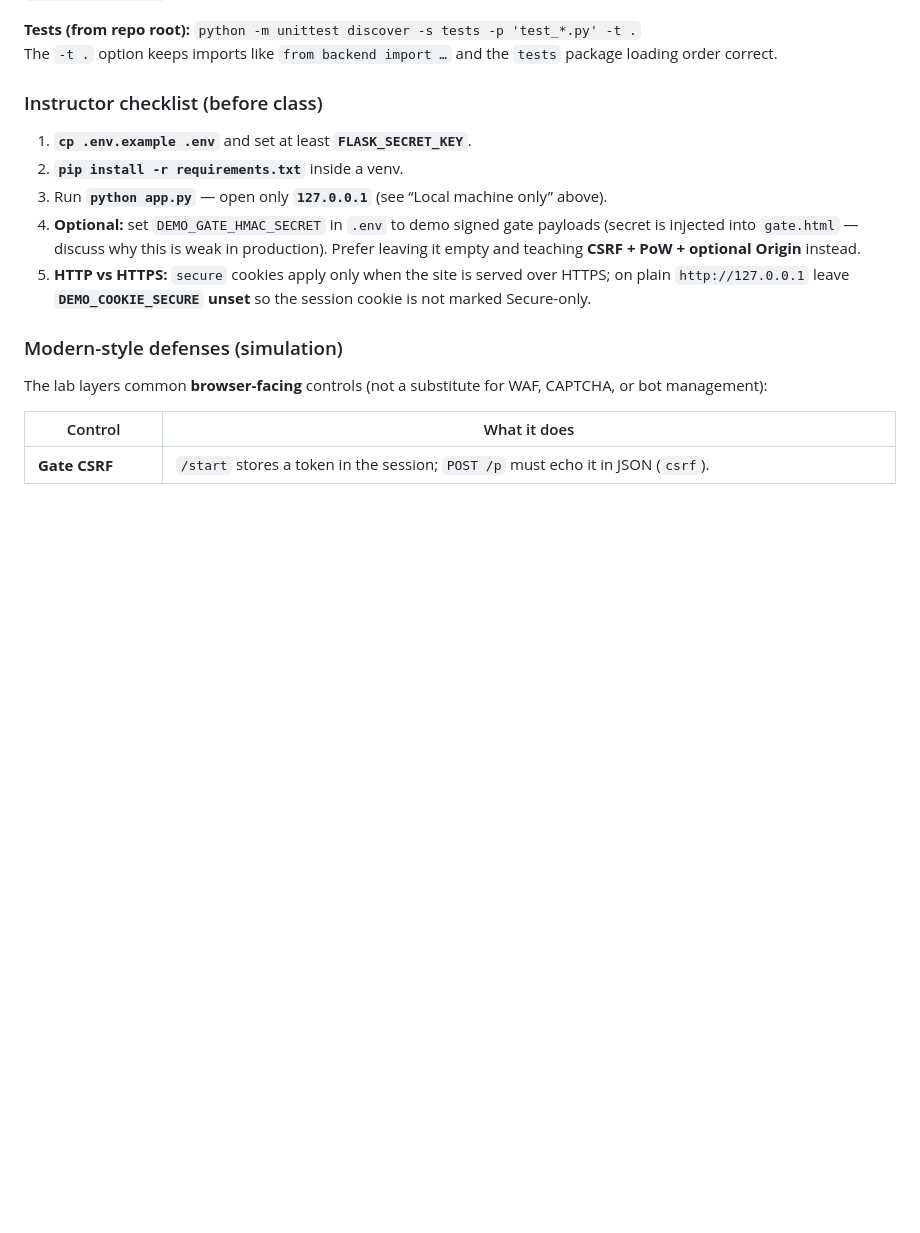
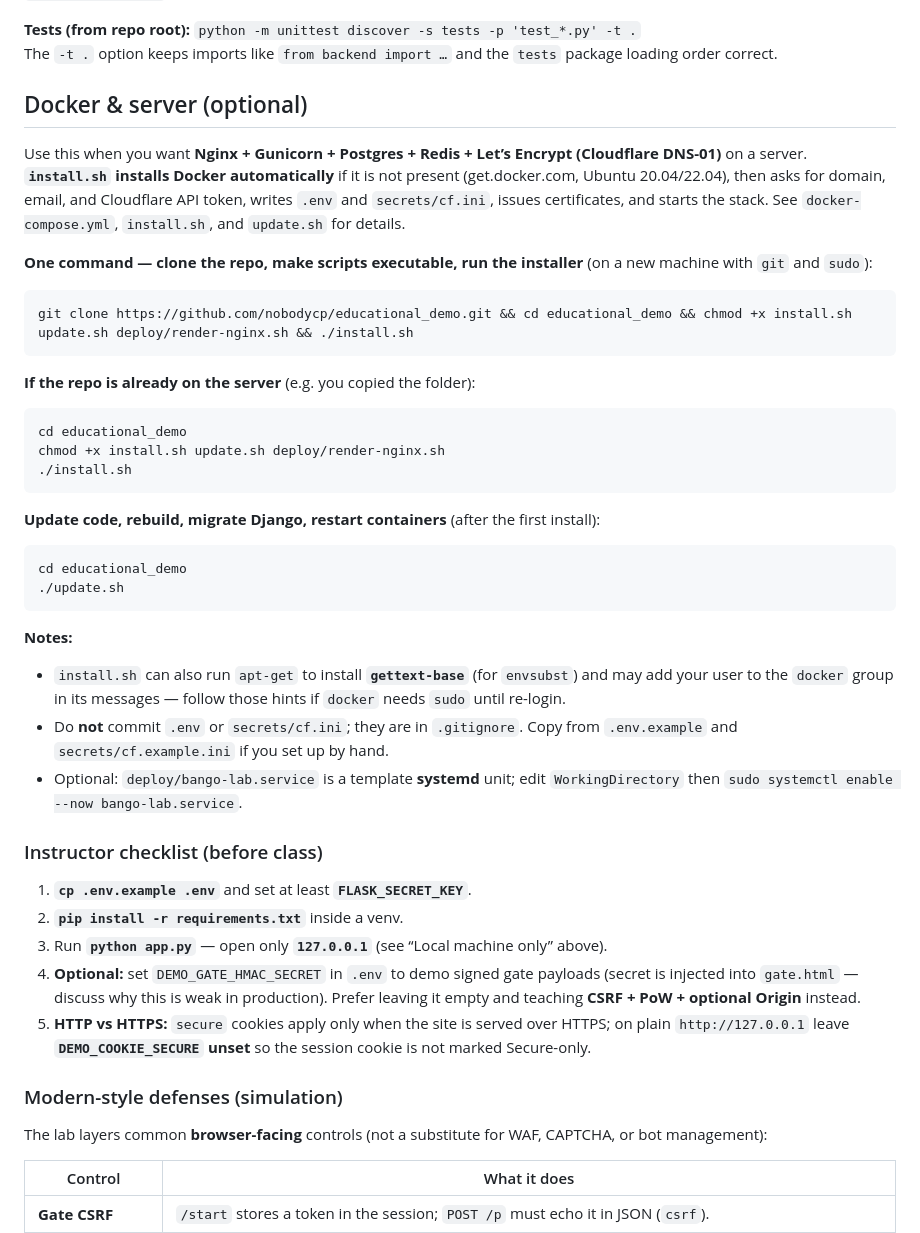
Before and after one commit to nobodycp/educational_demo, a Markdown page: README.md, the part around the change. GitHub-like rendering; blank space fills up the shorter version.

Commit message:
docs: add Docker install/update commands to README
Made-with: Cursor

````diff
--- a/README.md
+++ b/README.md
@@ -37,6 +37,37 @@ Open **`http://127.0.0.1:5000/start`** in a normal browser (same tab/session thr
 
 **Tests (from repo root):** `python -m unittest discover -s tests -p 'test_*.py' -t .`
 The `-t .` option keeps imports like `from backend import …` and the `tests` package loading order correct.
+
+## Docker & server (optional)
+
+Use this when you want **Nginx + Gunicorn + Postgres + Redis + Let’s Encrypt (Cloudflare DNS-01)** on a server. **`install.sh` installs Docker automatically** if it is not present (get.docker.com, Ubuntu 20.04/22.04), then asks for domain, email, and Cloudflare API token, writes `.env` and `secrets/cf.ini`, issues certificates, and starts the stack. See `docker-compose.yml`, `install.sh`, and `update.sh` for details.
+
+**One command — clone the repo, make scripts executable, run the installer** (on a new machine with `git` and `sudo`):
+
+```bash
+git clone https://github.com/nobodycp/educational_demo.git && cd educational_demo && chmod +x install.sh update.sh deploy/render-nginx.sh && ./install.sh
+```
+
+**If the repo is already on the server** (e.g. you copied the folder):
+
+```bash
+cd educational_demo
+chmod +x install.sh update.sh deploy/render-nginx.sh
+./install.sh
+```
+
+**Update code, rebuild, migrate Django, restart containers** (after the first install):
+
+```bash
+cd educational_demo
+./update.sh
+```
+
+**Notes:**
+
+- `install.sh` can also run `apt-get` to install **`gettext-base`** (for `envsubst`) and may add your user to the `docker` group in its messages — follow those hints if `docker` needs `sudo` until re-login.
+- Do **not** commit `.env` or `secrets/cf.ini`; they are in `.gitignore`. Copy from `.env.example` and `secrets/cf.example.ini` if you set up by hand.
+- Optional: `deploy/bango-lab.service` is a template **systemd** unit; edit `WorkingDirectory` then `sudo systemctl enable --now bango-lab.service`.
 
 ### Instructor checklist (before class)
 
````
